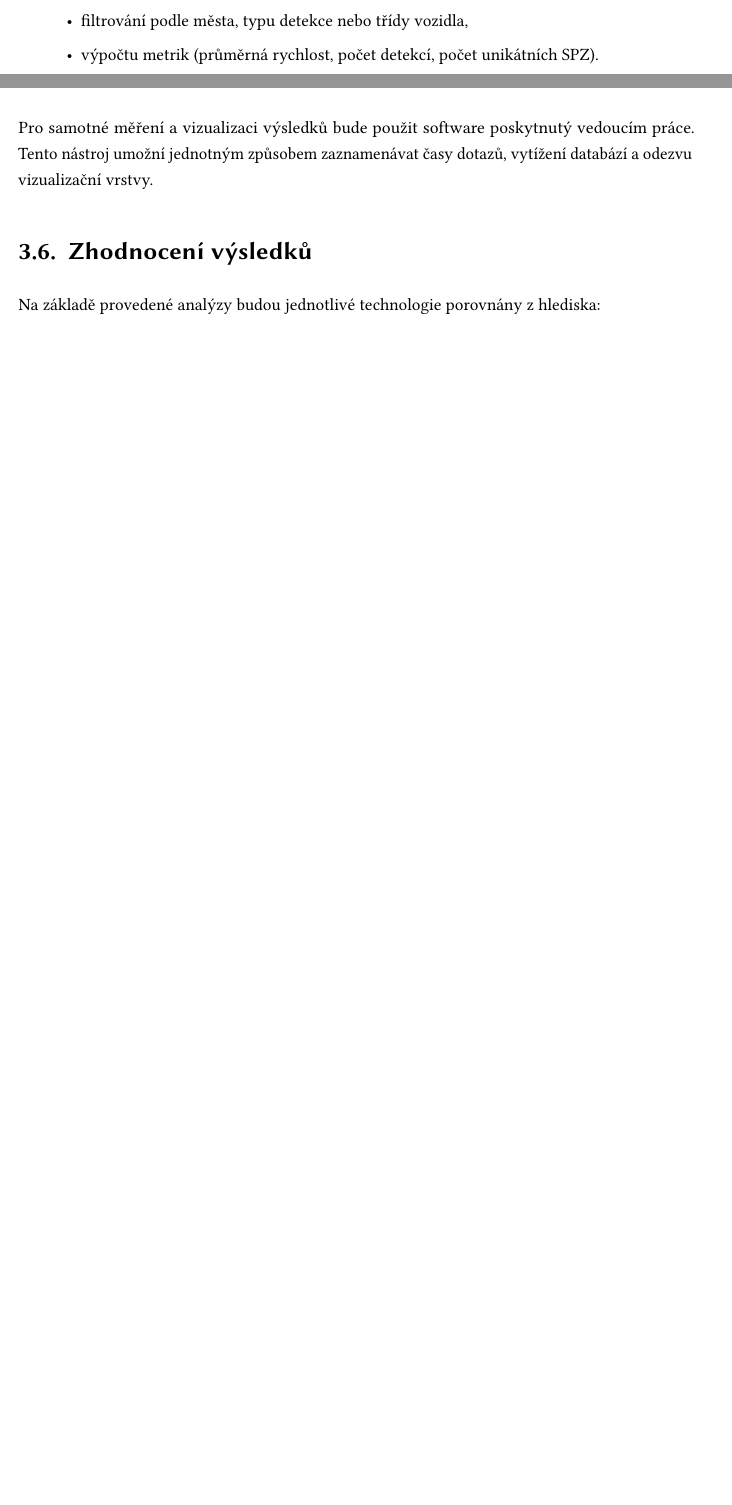
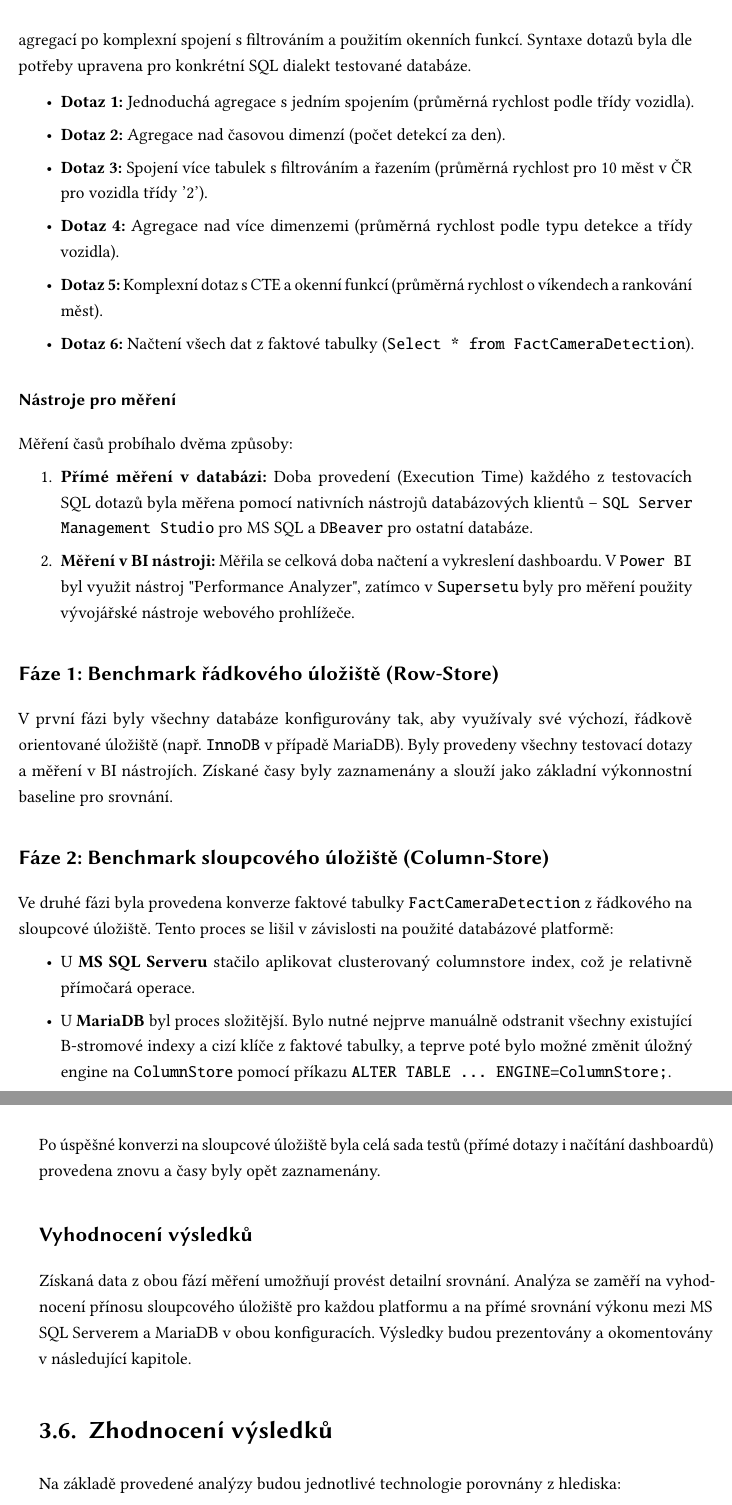
Before and after one commit to Tahal15/KI_UJEP_THESIS_LADISLAV_TAHAL, a LaTeX thesis (Bakalářská práce PDF/ki-thesis.tex): two parts of pages 47 and 48 of 69 before the commit and two parts of pages 48 and 49 of 71 after it, joined at a grey line, cut at the place of the change, the shorter picture padded with empty space. Compiled offline with pdfLaTeX.

Commit message:
PDF update

```diff
--- a/Bakalářská práce PDF/ki-thesis.tex
+++ b/Bakalářská práce PDF/ki-thesis.tex
@@ -999,10 +1020,39 @@ V této fázi byly implementované datové sklady naplněny daty a připojeny k
+Byla připravena sada pěti reprezentativních SQL dotazů, které simulují běžné analytické úlohy. Dotazy byly navrženy tak, aby otestovaly různé aspekty výkonu databáze, od jednoduchých agregací po komplexní spojení s filtrováním a použitím okenních funkcí. Syntaxe dotazů byla dle potřeby upravena pro konkrétní SQL dialekt testované databáze.
+
 \begin{itemize}
-  \item agregacích nad časem (měsíční a hodinové sumáře),
-  \item filtrování podle města, typu detekce nebo třídy vozidla,
-  \item výpočtu metrik (průměrná rychlost, počet detekcí, počet unikátních SPZ).
+    \item \textbf{Dotaz 1:} Jednoduchá agregace s jedním spojením (průměrná rychlost podle třídy vozidla).
+    \item \textbf{Dotaz 2:} Agregace nad časovou dimenzí (počet detekcí za den).
+    \item \textbf{Dotaz 3:} Spojení více tabulek s filtrováním a řazením (průměrná rychlost pro 10 měst v ČR pro vozidla třídy '2').
+    \item \textbf{Dotaz 4:} Agregace nad více dimenzemi (průměrná rychlost podle typu detekce a třídy vozidla).
+    \item \textbf{Dotaz 5:} Komplexní dotaz s CTE a okenní funkcí (průměrná rychlost o víkendech a rankování měst).
+    \item \textbf{Dotaz 6:} Načtení všech dat z faktové tabulky (\texttt{Select * from FactCameraDetection}).
 \end{itemize}
 
-Pro samotné měření a vizualizaci výsledků bude použit software poskytnutý vedoucím práce. Tento nástroj umožní jednotným způsobem zaznamenávat časy dotazů, vytížení databází a odezvu vizualizační vrstvy.
+\subsubsection{Nástroje pro měření}
+
+Měření časů probíhalo dvěma způsoby:
+\begin{enumerate}
+    \item \textbf{Přímé měření v databázi:} Doba provedení (Execution Time) každého z testovacích SQL dotazů byla měřena pomocí nativních nástrojů databázových klientů -- \texttt{SQL Server Management Studio} pro MS SQL a \texttt{DBeaver} pro ostatní databáze.
+    \item \textbf{Měření v BI nástroji:} Měřila se celková doba načtení a vykreslení dashboardu. V \texttt{Power BI} byl využit nástroj "Performance Analyzer", zatímco v \texttt{Supersetu} byly pro měření použity vývojářské nástroje webového prohlížeče.
+\end{enumerate}
+
+\subsection{Fáze 1: Benchmark řádkového úložiště (Row-Store)}
+
+V první fázi byly všechny databáze konfigurovány tak, aby využívaly své výchozí, řádkově orientované úložiště (např. \texttt{InnoDB} v případě MariaDB). Byly provedeny všechny testovací dotazy a měření v BI nástrojích. Získané časy byly zaznamenány a slouží jako základní výkonnostní baseline pro srovnání.
+
+\subsection{Fáze 2: Benchmark sloupcového úložiště (Column-Store)}
+
+Ve druhé fázi byla provedena konverze faktové tabulky \texttt{FactCameraDetection} z řádkového na sloupcové úložiště. Tento proces se lišil v závislosti na použité databázové platformě:
+\begin{itemize}
+    \item U \textbf{MS SQL Serveru} stačilo aplikovat clusterovaný columnstore index, což je relativně přímočará operace.
+    \item U \textbf{MariaDB} byl proces složitější. Bylo nutné nejprve manuálně odstranit všechny existující B-stromové indexy a cizí klíče z faktové tabulky, a teprve poté bylo možné změnit úložný engine na \texttt{ColumnStore} pomocí příkazu \texttt{ALTER TABLE ... ENGINE=ColumnStore;}.
+\end{itemize}
+
+Po úspěšné konverzi na sloupcové úložiště byla celá sada testů (přímé dotazy i načítání dashboardů) provedena znovu a časy byly opět zaznamenány.
+
+\subsection{Vyhodnocení výsledků}
+
+Získaná data z obou fází měření umožňují provést detailní srovnání. Analýza se zaměří na vyhodnocení přínosu sloupcového úložiště pro každou platformu a na přímé srovnání výkonu mezi MS SQL Serverem a MariaDB v obou konfiguracích. Výsledky budou prezentovány a okomentovány v následující kapitole.
 
 \section{Zhodnocení výsledků}
 
```
Also changed, not shown: Bakalářská práce PDF/img/Supersetreport.png, Bakalářská práce PDF/ki-thesis.pdf, Bakalářská práce PDF/ki-thesis.tex (27 more changed lines), 5 other files.
